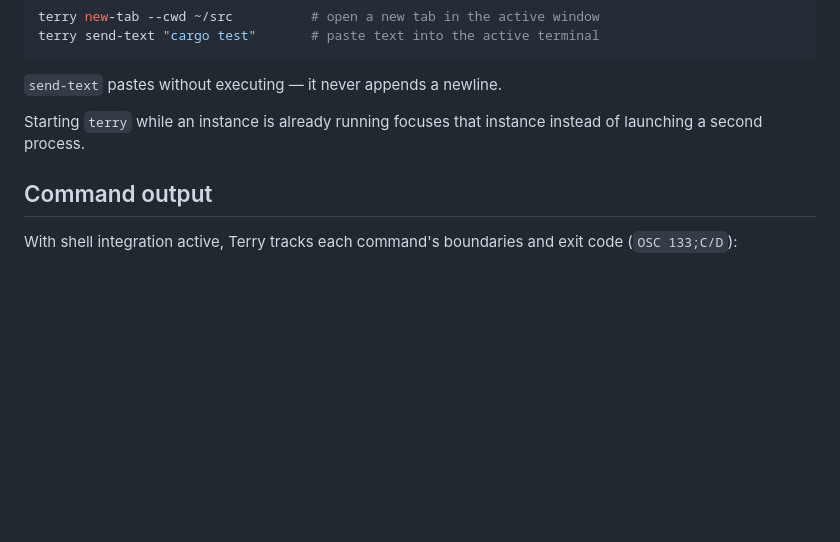
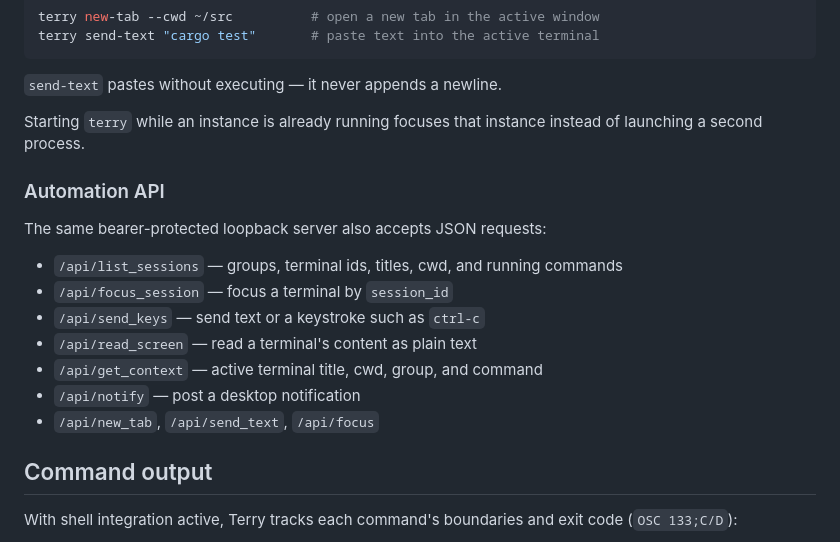
Before and after one commit to bindoffice/terry, a Markdown page: README.md, the part around the change. Drawn GitHub-style; blank space fills up the shorter version.

Commit message:
docs: list the automation API endpoints

```diff
--- a/README.md
+++ b/README.md
@@ -60,6 +60,18 @@ terry send-text "cargo test"       # paste text into the active terminal
 `send-text` pastes without executing — it never appends a newline.
 
 Starting `terry` while an instance is already running focuses that instance instead of launching a second process.
+
+### Automation API
+
+The same bearer-protected loopback server also accepts JSON requests:
+
+- `/api/list_sessions` — groups, terminal ids, titles, cwd, and running commands
+- `/api/focus_session` — focus a terminal by `session_id`
+- `/api/send_keys` — send text or a keystroke such as `ctrl-c`
+- `/api/read_screen` — read a terminal's content as plain text
+- `/api/get_context` — active terminal title, cwd, group, and command
+- `/api/notify` — post a desktop notification
+- `/api/new_tab`, `/api/send_text`, `/api/focus`
 
 ## Command output
 
```
Also changed, not shown: README.zh.md (+12 -0 lines).
